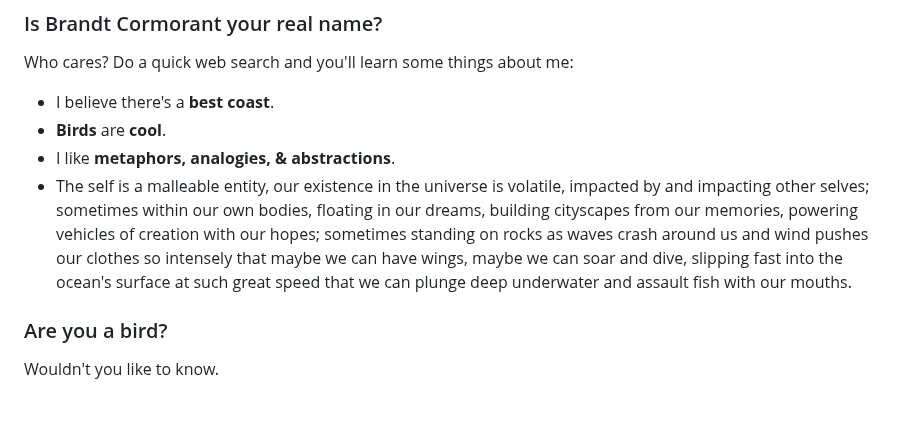
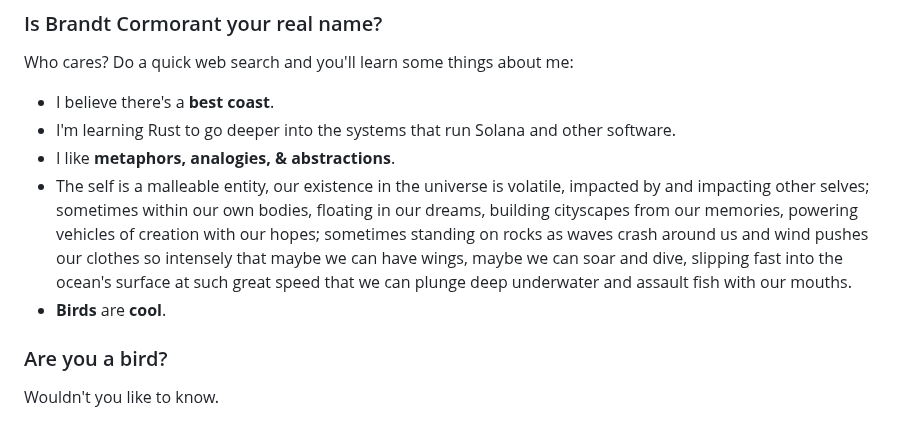
Before and after one commit to brandtcormorant/brandt.computer, a Markdown page: src/routes/+page.md, the part around the change. Drawn GitHub-style.

Commit message:
smol edits

```diff
--- a/src/routes/+page.md
+++ b/src/routes/+page.md
@@ -38,9 +38,10 @@ I'm using those tools to create projects related to my current obsessions.
 Who cares? Do a quick web search and you'll learn some things about me:
 
 - I believe there's a **best coast**.
-- **Birds** are **cool**.
+- I'm learning Rust to go deeper into the systems that run Solana and other software.
 - I like **metaphors, analogies, & abstractions**.
 - The self is a malleable entity, our existence in the universe is volatile, impacted by and impacting other selves; sometimes within our own bodies, floating in our dreams, building cityscapes from our memories, powering vehicles of creation with our hopes; sometimes standing on rocks as waves crash around us and wind pushes our clothes so intensely that maybe we can have wings, maybe we can soar and dive, slipping fast into the ocean's surface at such great speed that we can plunge deep underwater and assault fish with our mouths.
+- **Birds** are **cool**.
 
 ### Are you a bird?
 
```
